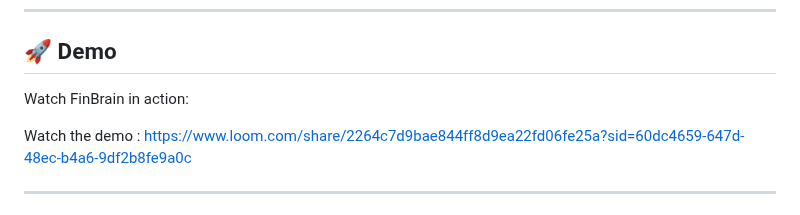
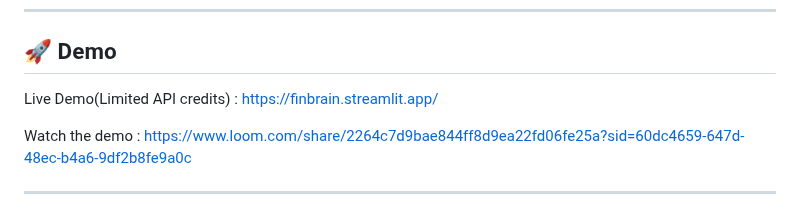
Before and after one commit to Shashwat-Akhilesh-Shukla/FinBrain, a Markdown page: README.md, the part around the change. GitHub-like rendering.

Commit message:
Update live deployment link in README.md
Added live project deployment link

```diff
--- a/README.md
+++ b/README.md
@@ -10,7 +10,7 @@ Built with **Streamlit** for an intuitive interface and containerized with **Doc
 
 ## 🚀 Demo
 
-Watch FinBrain in action:
+Live Demo(Limited API credits) : https://finbrain.streamlit.app/
 
 Watch the demo : https://www.loom.com/share/2264c7d9bae844ff8d9ea22fd06fe25a?sid=60dc4659-647d-48ec-b4a6-9df2b8fe9a0c
 
```
